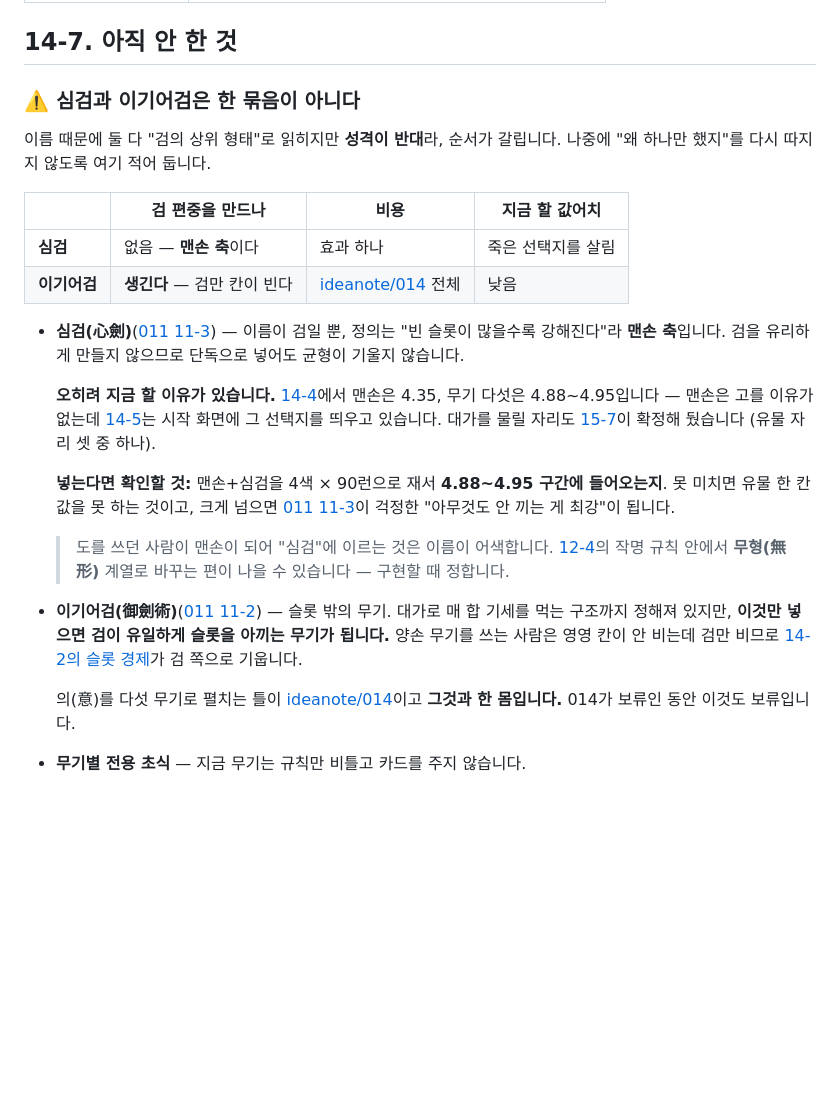
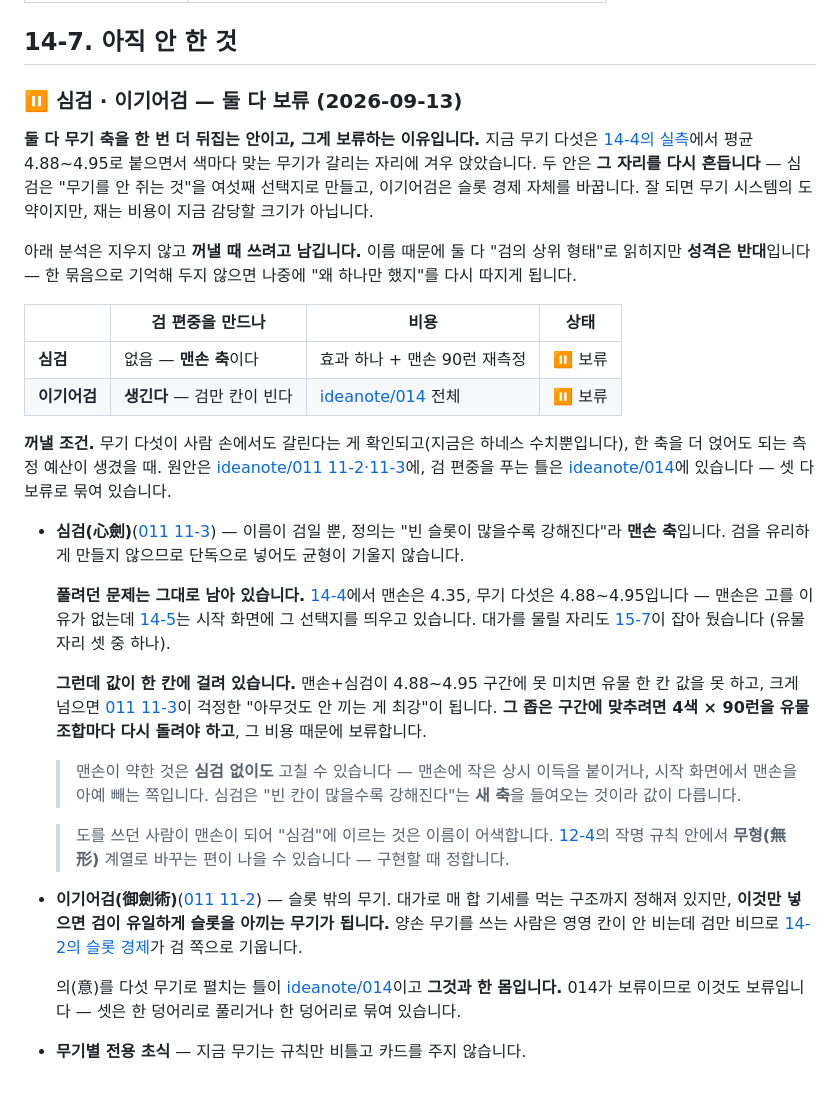
Before and after one commit to 4roring/project-seesaw, a Markdown page: gdd/14-weapons.md, the part around the change. GitHub-like rendering; blank space fills up the shorter version.

Commit message:
docs: 심검·이기어검을 보류로 (gdd/14-7, 15-7)
코드에는 둘 다 없다 — 구현된 무기는 검·도·창·암기·곤 다섯뿐이고 슬롯을
비우는 무기도 없다. 제거할 것 없이 문서만 맞춘다.

이기어검은 이미 ideanote/014와 묶여 보류였는데, 심검은 gdd 두 곳에서
"이제 할 이유가 있다 / 자리가 생겼다"고 다음 후보로 적혀 있었다. 둘 다
보류로 바꾸고 이유를 적었다.

보류하는 이유는 자리가 없어서가 아니라 재는 비용이다. 무기 다섯은 4색 ×
90런으로 평균 4.88~4.95 구간에 겨우 앉았는데, 심검은 "무기를 안 쥐는 것"을
여섯째 선택지로 만들고 이기어검은 슬롯 경제 자체를 바꾼다 — 그 좁은 구간에
맞추려면 유물 조합마다 다시 돌려야 한다.

분석은 지우지 않고 꺼낼 조건과 함께 남겼다. 맨손이 약한 문제는 심검 없이도
풀 수 있다는 것도 적어 뒀다 — 그쪽은 새 축을 들이지 않는다.

Co-Authored-By: Claude Opus 5 <noreply@anthropic.com>

```diff
--- a/gdd/14-weapons.md
+++ b/gdd/14-weapons.md
@@ -135,30 +135,49 @@
 
 ## 14-7. 아직 안 한 것
 
-### ⚠️ 심검과 이기어검은 한 묶음이 아니다
+### ⏸ 심검 · 이기어검 — 둘 다 보류 (2026-09-13)
 
-이름 때문에 둘 다 "검의 상위 형태"로 읽히지만 **성격이 반대**라, 순서가
-갈립니다. 나중에 "왜 하나만 했지"를 다시 따지지 않도록 여기 적어 둡니다.
+**둘 다 무기 축을 한 번 더 뒤집는 안이고, 그게 보류하는 이유입니다.**
+지금 무기 다섯은 [14-4의 실측](#14-4-실측--조합이-실제로-갈리는가)에서
+평균 4.88~4.95로 붙으면서 색마다 맞는 무기가 갈리는 자리에 겨우 앉았습니다.
+두 안은 **그 자리를 다시 흔듭니다** — 심검은 "무기를 안 쥐는 것"을 여섯째
+선택지로 만들고, 이기어검은 슬롯 경제 자체를 바꿉니다. 잘 되면 무기
+시스템의 도약이지만, 재는 비용이 지금 감당할 크기가 아닙니다.
 
-| | 검 편중을 만드나 | 비용 | 지금 할 값어치 |
+아래 분석은 지우지 않고 **꺼낼 때 쓰려고 남깁니다.** 이름 때문에 둘 다
+"검의 상위 형태"로 읽히지만 **성격은 반대**입니다 — 한 묶음으로 기억해
+두지 않으면 나중에 "왜 하나만 했지"를 다시 따지게 됩니다.
+
+| | 검 편중을 만드나 | 비용 | 상태 |
 | --- | --- | --- | --- |
-| **심검** | 없음 — **맨손 축**이다 | 효과 하나 | 죽은 선택지를 살림 |
-| **이기어검** | **생긴다** — 검만 칸이 빈다 | [ideanote/014](../ideanote/014-weapon-mastery.md) 전체 | 낮음 |
+| **심검** | 없음 — **맨손 축**이다 | 효과 하나 + 맨손 90런 재측정 | ⏸ 보류 |
+| **이기어검** | **생긴다** — 검만 칸이 빈다 | [ideanote/014](../ideanote/014-weapon-mastery.md) 전체 | ⏸ 보류 |
+
+**꺼낼 조건.** 무기 다섯이 사람 손에서도 갈린다는 게 확인되고(지금은
+하네스 수치뿐입니다), 한 축을 더 얹어도 되는 측정 예산이 생겼을 때.
+원안은 [ideanote/011 11-2·11-3](../ideanote/011-weapons-slots.md)에,
+검 편중을 푸는 틀은 [ideanote/014](../ideanote/014-weapon-mastery.md)에
+있습니다 — 셋 다 보류로 묶여 있습니다.
 
 - **심검(心劍)**([011 11-3](../ideanote/011-weapons-slots.md)) — 이름이
   검일 뿐, 정의는 "빈 슬롯이 많을수록 강해진다"라 **맨손 축**입니다. 검을
   유리하게 만들지 않으므로 단독으로 넣어도 균형이 기울지 않습니다.
 
-  **오히려 지금 할 이유가 있습니다.** [14-4](#14-4-실측--조합이-실제로-갈리는가)에서
+  **풀려던 문제는 그대로 남아 있습니다.** [14-4](#14-4-실측--조합이-실제로-갈리는가)에서
   맨손은 4.35, 무기 다섯은 4.88~4.95입니다 — 맨손은 고를 이유가 없는데
   [14-5](#14-5-런-중에-바뀌어야-한다)는 시작 화면에 그 선택지를 띄우고
-  있습니다. 대가를 물릴 자리도 [15-7](15-relics.md)이 확정해 뒀습니다
+  있습니다. 대가를 물릴 자리도 [15-7](15-relics.md)이 잡아 뒀습니다
   (유물 자리 셋 중 하나).
 
-  **넣는다면 확인할 것:** 맨손+심검을 4색 × 90런으로 재서 **4.88~4.95
-  구간에 들어오는지**. 못 미치면 유물 한 칸 값을 못 하는 것이고, 크게
-  넘으면 [011 11-3](../ideanote/011-weapons-slots.md)이 걱정한 "아무것도 안
-  끼는 게 최강"이 됩니다.
+  **그런데 값이 한 칸에 걸려 있습니다.** 맨손+심검이 4.88~4.95 구간에
+  못 미치면 유물 한 칸 값을 못 하고, 크게 넘으면
+  [011 11-3](../ideanote/011-weapons-slots.md)이 걱정한 "아무것도 안 끼는
+  게 최강"이 됩니다. **그 좁은 구간에 맞추려면 4색 × 90런을 유물 조합마다
+  다시 돌려야 하고**, 그 비용 때문에 보류합니다.
+
+  > 맨손이 약한 것은 **심검 없이도** 고칠 수 있습니다 — 맨손에 작은 상시
+  > 이득을 붙이거나, 시작 화면에서 맨손을 아예 빼는 쪽입니다. 심검은
+  > "빈 칸이 많을수록 강해진다"는 **새 축**을 들여오는 것이라 값이 다릅니다.
 
   > 도를 쓰던 사람이 맨손이 되어 "심검"에 이르는 것은 이름이 어색합니다.
   > [12-4](12-murim-terms.md)의 작명 규칙 안에서 **무형(無形)** 계열로
@@ -171,6 +190,7 @@
   검 쪽으로 기웁니다.
 
   의(意)를 다섯 무기로 펼치는 틀이 [ideanote/014](../ideanote/014-weapon-mastery.md)이고
-  **그것과 한 몸입니다.** 014가 보류인 동안 이것도 보류입니다.
+  **그것과 한 몸입니다.** 014가 보류이므로 이것도 보류입니다 — 셋은 한
+  덩어리로 풀리거나 한 덩어리로 묶여 있습니다.
 
 - **무기별 전용 초식** — 지금 무기는 규칙만 비틀고 카드를 주지 않습니다.
```
Also changed, not shown: gdd/15-relics.md (+6 -4 lines).
